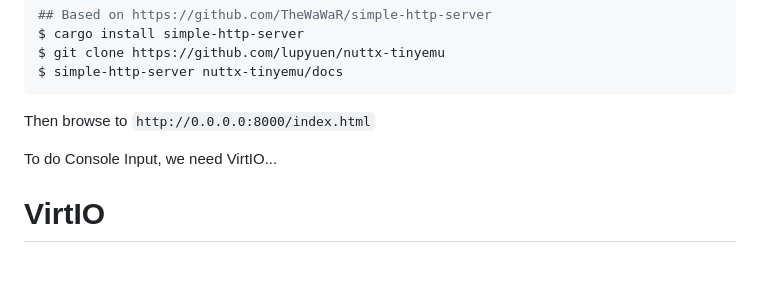
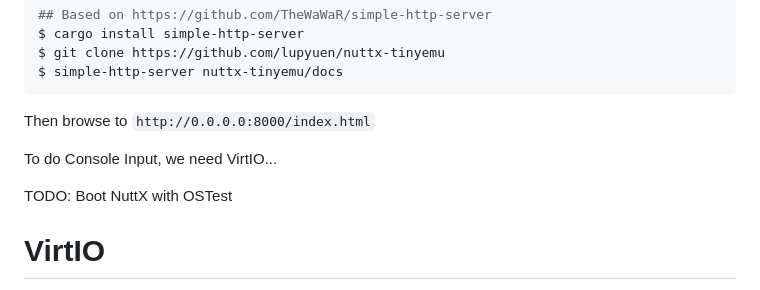
Before and after one commit to lupyuen/nuttx-tinyemu, a Markdown page: README.md, the part around one of its changes. Drawn GitHub-style; blank space fills up the shorter version.

```diff
--- a/README.md
+++ b/README.md
@@ -349,6 +348,8 @@ Then browse to `http://0.0.0.0:8000/index.html`
 
 To do Console Input, we need VirtIO...
 
+TODO: Boot NuttX with OSTest
+
 # VirtIO
 
 TODO
```
Also changed, not shown: other parts of README.md (+0 -1 lines).
